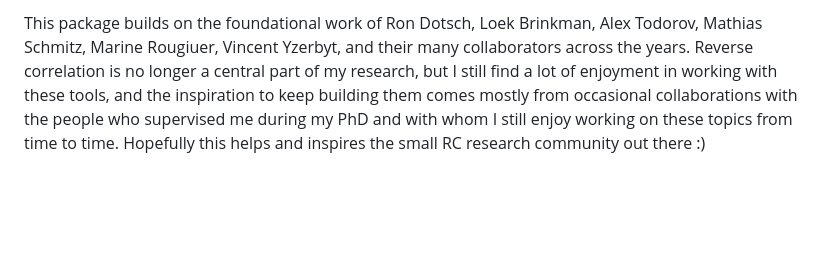
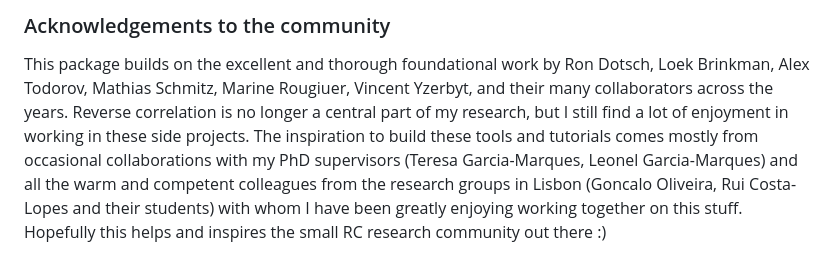
Before and after one commit to olivethree/rcisignal, a Markdown page: README.md, the part around one of its changes. Rendered like a GitHub page; blank space fills up the shorter version.

Commit message:
updated readme content

```diff
--- a/README.md
+++ b/README.md
@@ -333,10 +332,15 @@ Code and documentation were co-built with Claude (Opus 4.6, Anthropic; April-May
 
-This package builds on the foundational work of Ron Dotsch, Loek
-Brinkman, Alex Todorov, Mathias Schmitz, Marine Rougiuer, Vincent Yzerbyt, and their many collaborators
-across the years. Reverse correlation is no longer a central part
-of my research, but I still find a lot of enjoyment in working
-with these tools, and the inspiration to keep building them comes
-mostly from occasional collaborations with the people who
-supervised me during my PhD and with whom I still enjoy working on
-these topics from time to time. Hopefully this helps and inspires
-the small RC research community out there :)
+### Acknowledgements to the community
+
+This package builds on the excellent and thorough foundational work by
+Ron Dotsch, Loek Brinkman, Alex Todorov, Mathias Schmitz, Marine
+Rougiuer, Vincent Yzerbyt, and their many collaborators across the
+years. Reverse correlation is no longer a central part of my research,
+but I still find a lot of enjoyment in working in these side projects.
+The inspiration to build these tools and tutorials comes mostly from
+occasional collaborations with my PhD supervisors (Teresa
+Garcia-Marques, Leonel Garcia-Marques) and all the warm and competent
+colleagues from the research groups in Lisbon (Goncalo Oliveira, Rui
+Costa-Lopes and their students) with whom I have been greatly enjoying
+working together on this stuff. Hopefully this helps and inspires the
+small RC research community out there :)
```
Also changed, not shown: other parts of README.md (+140 -141 lines).
